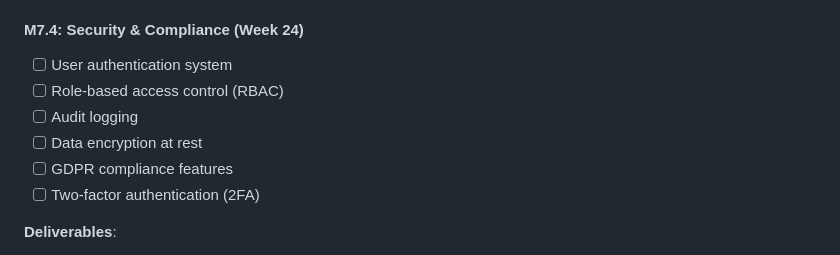
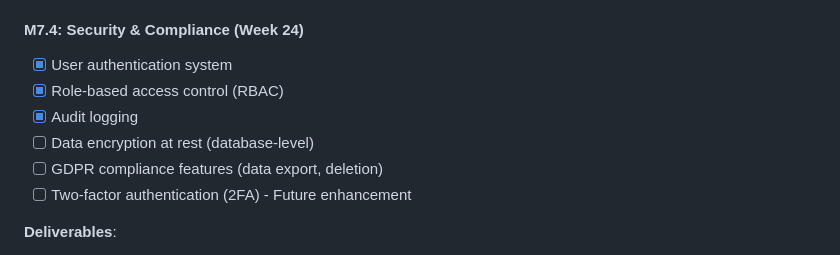
Before and after one commit to JonSvitna/FitnessCRM, a Markdown page: ROADMAP.md, the part around the change. Rendered like a GitHub page.

Commit message:
Update roadmap: Mark M7.4 security features as complete

```diff
--- a/ROADMAP.md
+++ b/ROADMAP.md
@@ -688,12 +688,12 @@ This roadmap outlines the planned development phases for Fitness CRM, transformi
 - Actionable insights
 
 #### M7.4: Security & Compliance (Week 24)
-- [ ] User authentication system
-- [ ] Role-based access control (RBAC)
-- [ ] Audit logging
-- [ ] Data encryption at rest
-- [ ] GDPR compliance features
-- [ ] Two-factor authentication (2FA)
+- [x] User authentication system
+- [x] Role-based access control (RBAC)
+- [x] Audit logging
+- [ ] Data encryption at rest (database-level)
+- [ ] GDPR compliance features (data export, deletion)
+- [ ] Two-factor authentication (2FA) - Future enhancement
 
 **Deliverables**:
 - Authentication system
```
